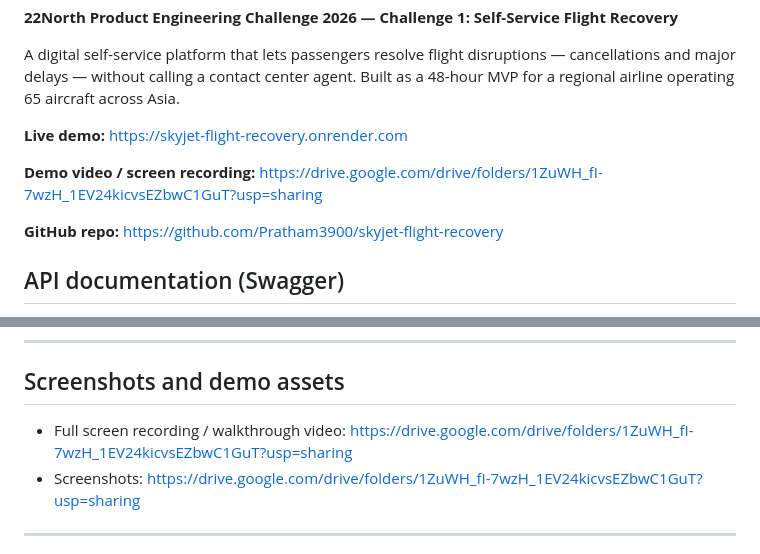
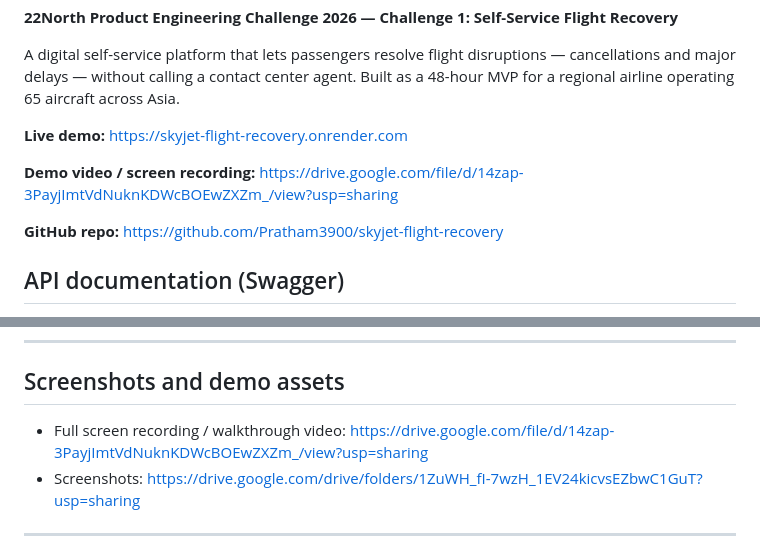
Before and after one commit to Pratham3900/skyjet-flight-recovery, a Markdown page: README.md, 2 parts joined by grey strips. Rendered like a GitHub page.

Commit message:
Fix demo video links in README
Updated demo video links to point to specific files instead of folders.

```diff
--- a/README.md
+++ b/README.md
@@ -6,7 +6,7 @@ A digital self-service platform that lets passengers resolve flight disruptions
 
 **Live demo:** [https://skyjet-flight-recovery.onrender.com](https://skyjet-flight-recovery.onrender.com)
 
-**Demo video / screen recording:** https://drive.google.com/drive/folders/1ZuWH_fI-7wzH_1EV24kicvsEZbwC1GuT?usp=sharing
+**Demo video / screen recording:** https://drive.google.com/file/d/14zap-3PayjImtVdNuknKDWcBOEwZXZm_/view?usp=sharing
 
 **GitHub repo:** [https://github.com/Pratham3900/skyjet-flight-recovery](https://github.com/Pratham3900/skyjet-flight-recovery)
 
@@ -221,7 +221,7 @@ Visit `http://127.0.0.1:8000` in your browser.
 
 ## Screenshots and demo assets
 
-- Full screen recording / walkthrough video: https://drive.google.com/drive/folders/1ZuWH_fI-7wzH_1EV24kicvsEZbwC1GuT?usp=sharing
+- Full screen recording / walkthrough video: https://drive.google.com/file/d/14zap-3PayjImtVdNuknKDWcBOEwZXZm_/view?usp=sharing
 - Screenshots: https://drive.google.com/drive/folders/1ZuWH_fI-7wzH_1EV24kicvsEZbwC1GuT?usp=sharing
 
 ---
```
